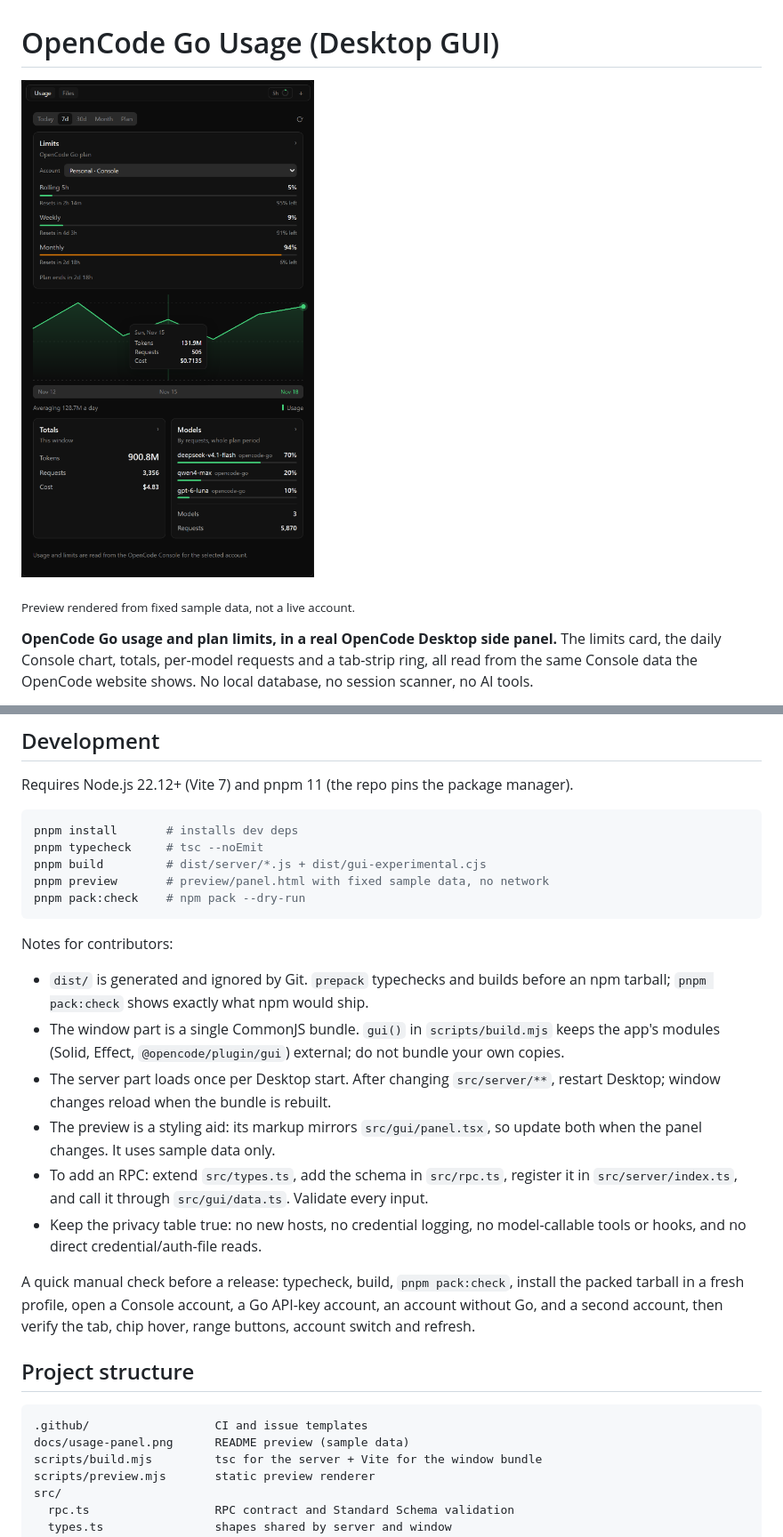
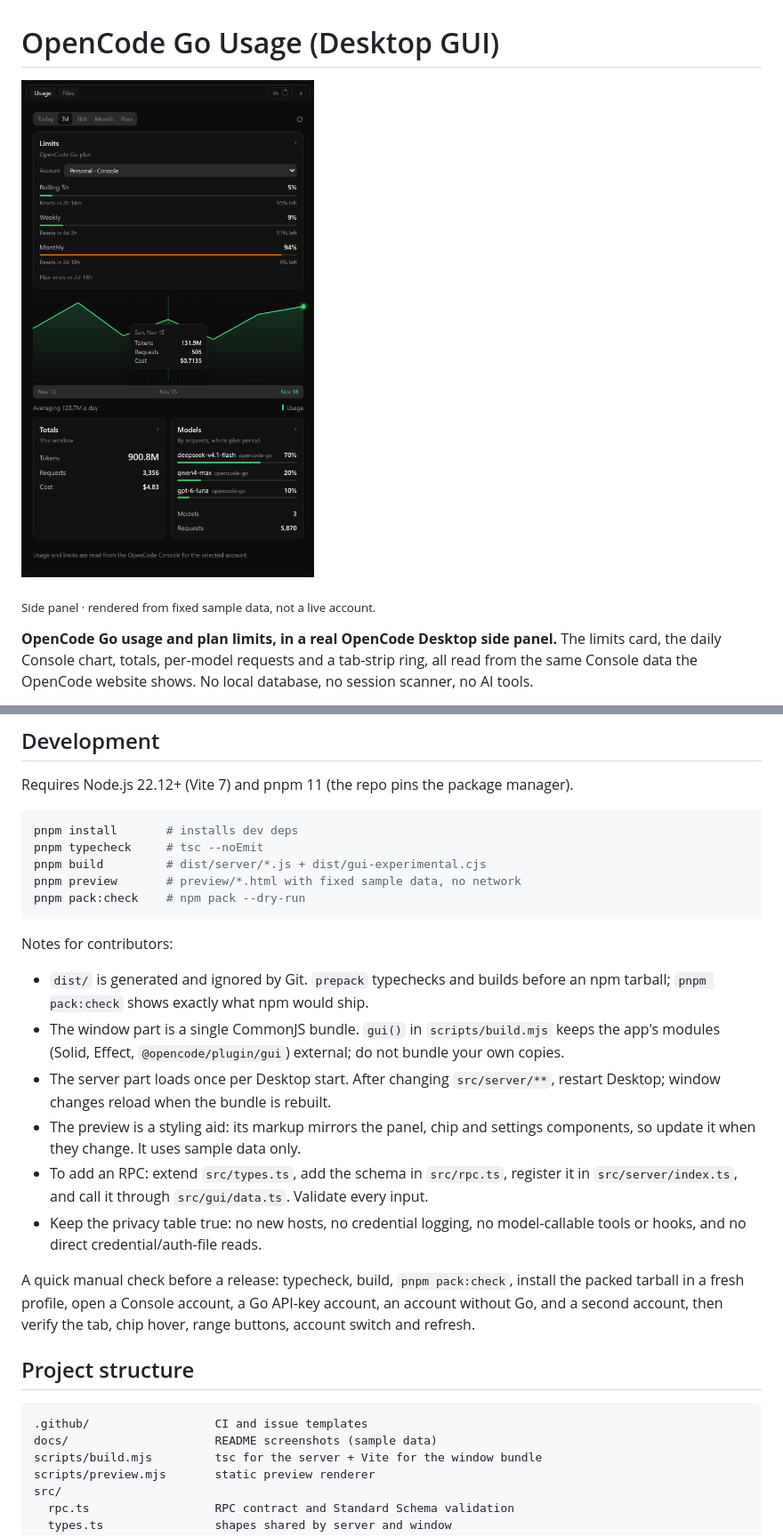
Before and after one commit to nguyenhoanhson797/opencode-usage-gui, a Markdown page: README.md, 2 parts joined by grey strips. Shown at 89% size. Drawn GitHub-style.

````diff
--- a/README.md
+++ b/README.md
@@ -4,5 +4,5 @@
 
-<sub>Preview rendered from fixed sample data, not a live account.</sub>
+<sub>Side panel · rendered from fixed sample data, not a live account.</sub>
 
 **OpenCode Go usage and plan limits, in a real OpenCode Desktop side panel.** The limits card,
 the daily Console chart, totals, per-model requests and a tab-strip ring, all read from the same
@@ -200,7 +214,7 @@ Requires Node.js 22.12+ (Vite 7) and pnpm 11 (the repo pins the package manager)
 pnpm install       # installs dev deps
 pnpm typecheck     # tsc --noEmit
 pnpm build         # dist/server/*.js + dist/gui-experimental.cjs
-pnpm preview       # preview/panel.html with fixed sample data, no network
+pnpm preview       # preview/*.html with fixed sample data, no network
 pnpm pack:check    # npm pack --dry-run
 ```
 
@@ -212,8 +226,8 @@ Notes for contributors:
   modules (Solid, Effect, `@opencode/plugin/gui`) external; do not bundle your own copies.
 - The server part loads once per Desktop start. After changing `src/server/**`, restart Desktop;
   window changes reload when the bundle is rebuilt.
-- The preview is a styling aid: its markup mirrors `src/gui/panel.tsx`, so update both when the
-  panel changes. It uses sample data only.
+- The preview is a styling aid: its markup mirrors the panel, chip and settings components, so update
+  it when they change. It uses sample data only.
 - To add an RPC: extend `src/types.ts`, add the schema in `src/rpc.ts`, register it in
   `src/server/index.ts`, and call it through `src/gui/data.ts`. Validate every input.
 - Keep the privacy table true: no new hosts, no credential logging, no model-callable tools or
@@ -227,7 +241,7 @@ and a second account, then verify the tab, chip hover, range buttons, account sw
 
 ```text
 .github/                  CI and issue templates
-docs/usage-panel.png      README preview (sample data)
+docs/                     README screenshots (sample data)
 scripts/build.mjs         tsc for the server + Vite for the window bundle
 scripts/preview.mjs       static preview renderer
 src/
````
Also changed, not shown: other parts of README.md (+16 -2 lines), CHANGELOG.md (+2 -1 lines), CONTRIBUTING.md (+3 -3 lines), docs/usage-chip.png (added), docs/usage-settings.png (added), 1 other file.
